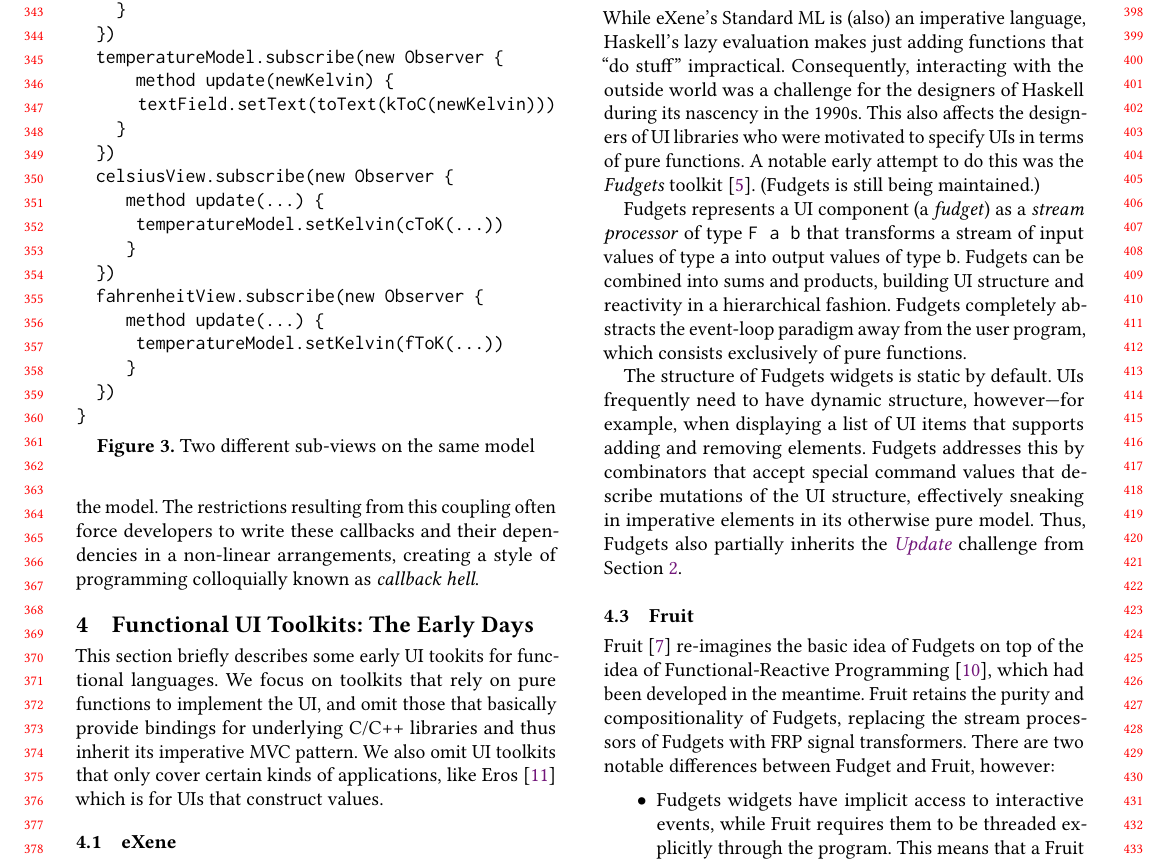
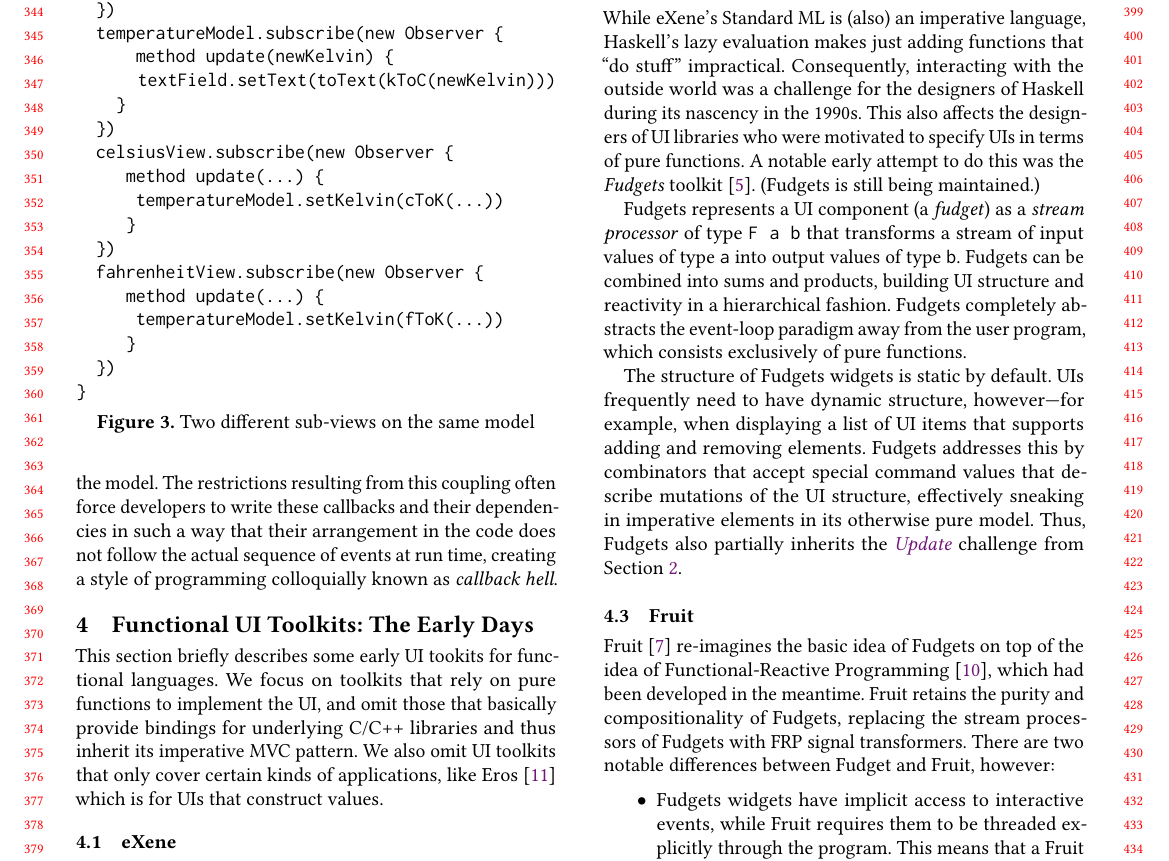
Before and after one commit to active-group/funarch-ui, a LaTeX paper (funarch-ui.tex): part of page 4 of 13, cut at the place of the change. Compiled offline with pdfLaTeX.

Commit message:
Better explain callback hell.

```diff
--- a/funarch-ui.tex
+++ b/funarch-ui.tex
@@ -515,7 +515,8 @@ Thus, typical MVC UI toolkits couple the control flow of the
 central event loop to the control flow of the subscriber callbacks,
 which includes the code that manipulates the model.  The restrictions
 resulting from this coupling often force developers to write these
-callbacks and their dependencies in a non-linear arrangements,
+callbacks and their dependencies in such a way that their arrangement
+in the code does not follow the actual sequence of events at run time,
 creating a style of programming colloquially known as \textit{callback
   hell}.
 
```
Also changed, not shown: reviews.txt (+0 -5 lines).
